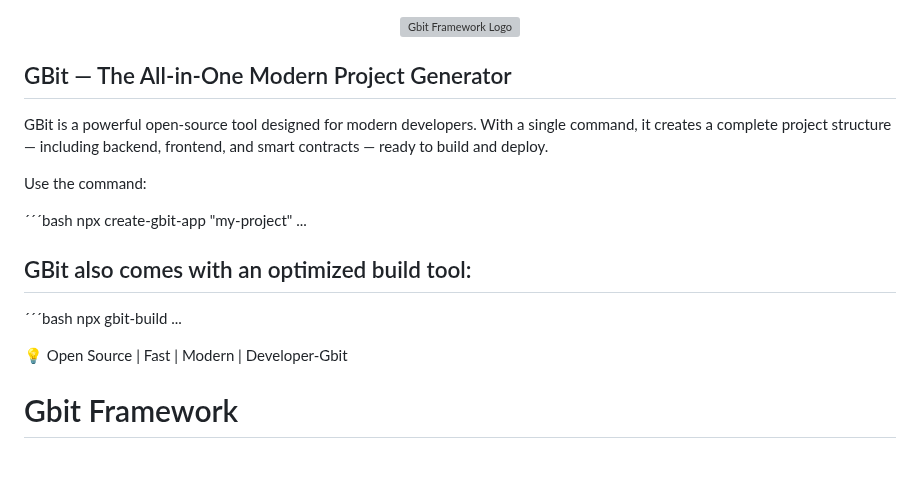
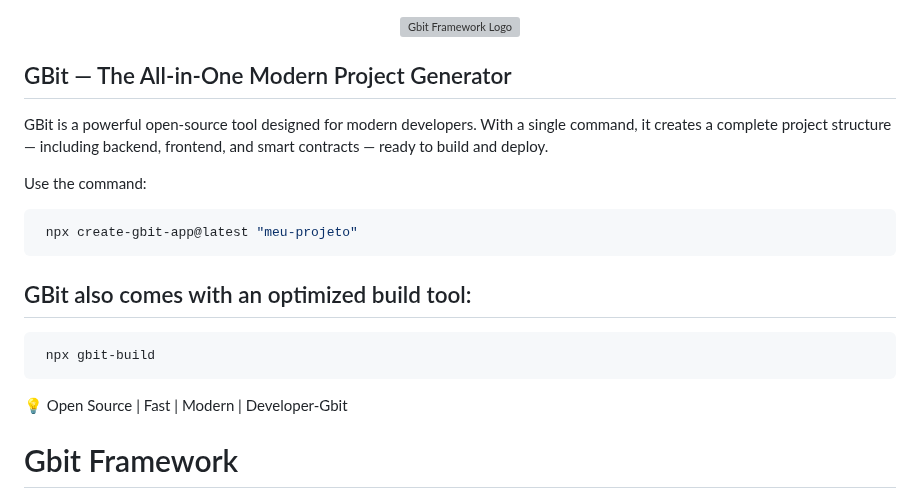
Before and after one commit to Gislaine-programadora/flamework-gbit, a Markdown page: README.md, the part around the change. Drawn GitHub-style; blank space fills up the shorter version; grey boxes are pictures that could not be loaded.

Commit message:
Revise command examples in README.md
Updated command examples in README for clarity and consistency.

````diff
--- a/README.md
+++ b/README.md
@@ -1,4 +1,3 @@
-
 <div align="center">
   <img src="./assets/gbit-logo.png" alt="Gbit Framework Logo" width="192" height="192" />
 </div>
@@ -9,15 +8,18 @@ GBit is a powerful open-source tool designed for modern developers. With a singl
 
 Use the command:
 
-´´´bash
- npx create-gbit-app "my-project"
-...
+
+```bash
+ npx create-gbit-app@latest "meu-projeto"
+```
 
 ## GBit also comes with an optimized build tool:
 
- ´´´bash
+
+```bash
  npx gbit-build
- ...
+```
+
 
 💡 Open Source | Fast | Modern | Developer-Gbit
 
````
